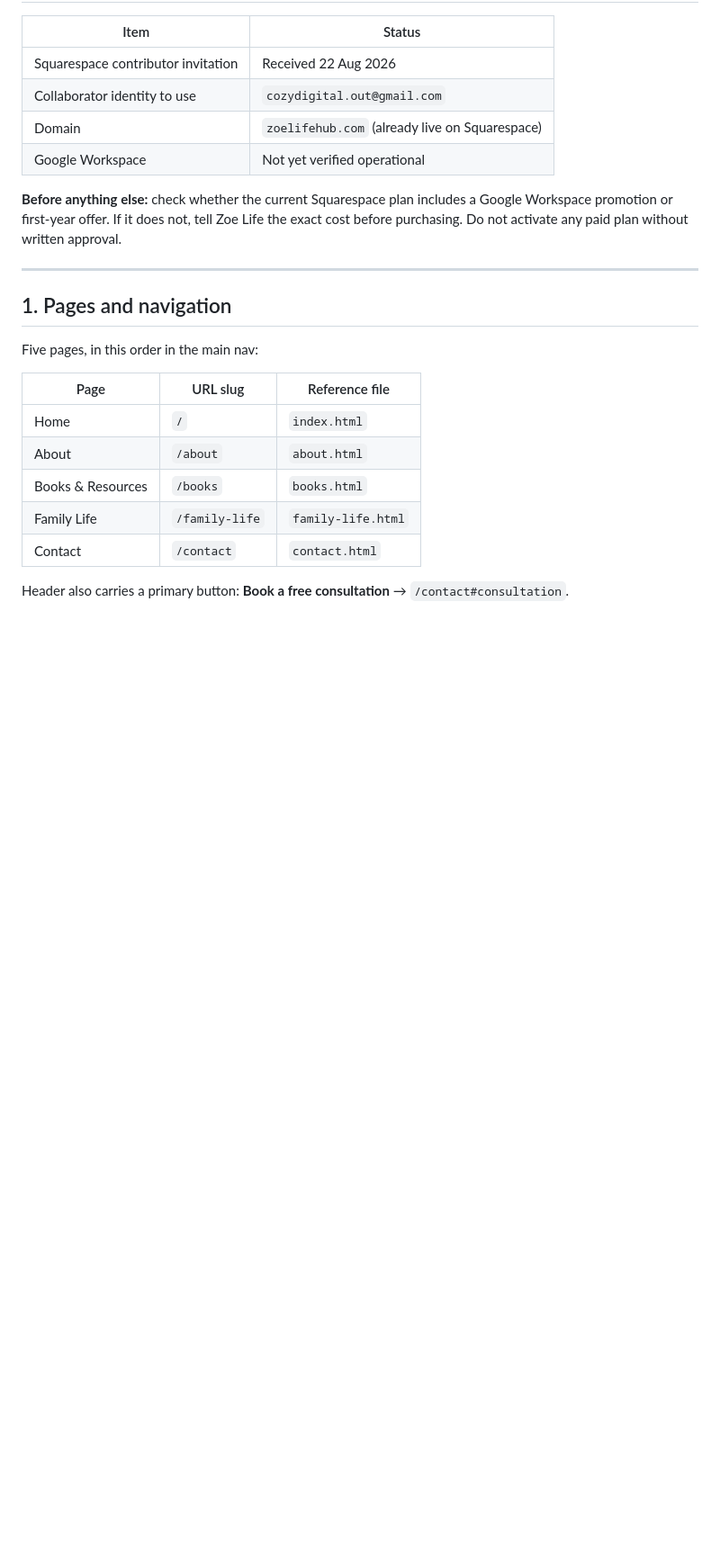
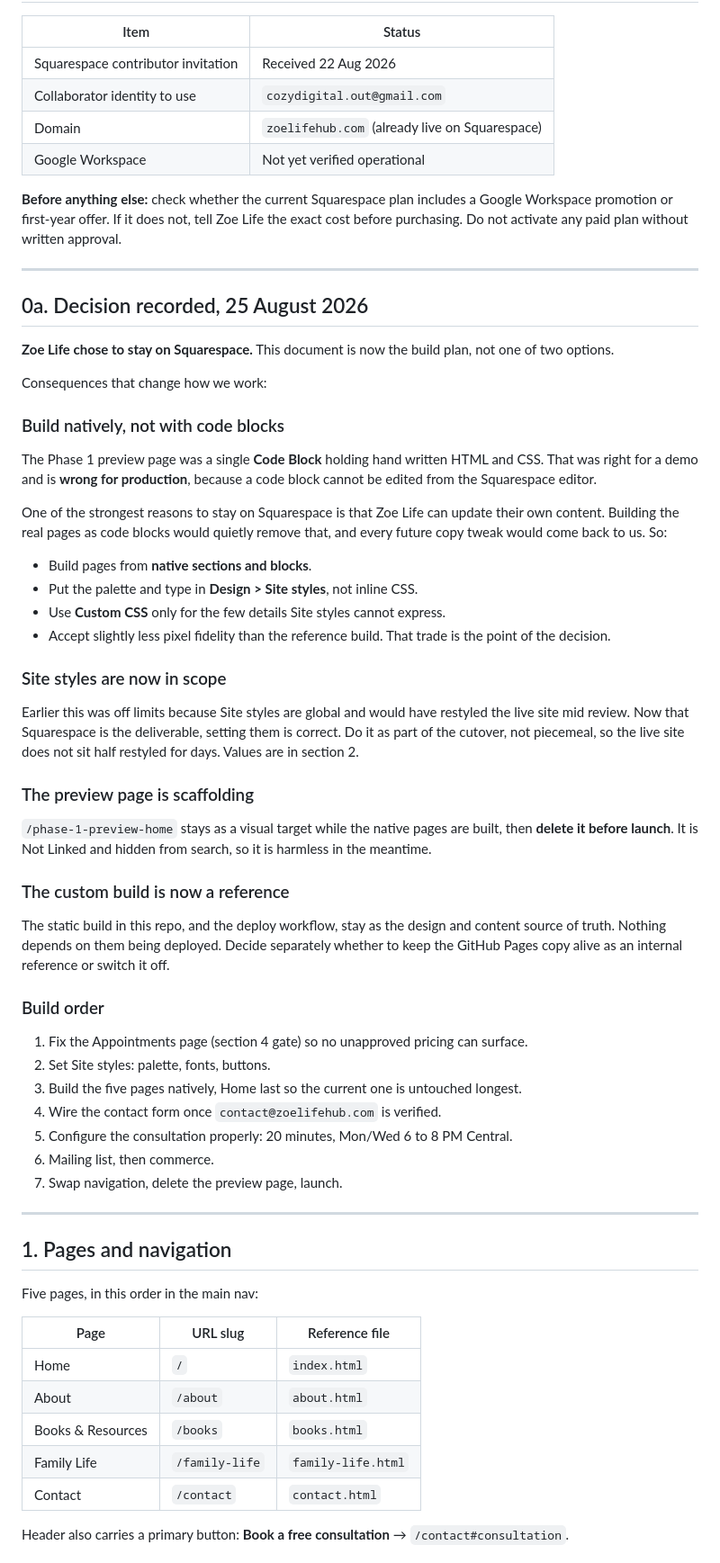
Before and after one commit to ElvinLearning/zoelife, a Markdown page: docs/squarespace-setup.md, the part around the change. Shown at 90% size. Drawn GitHub-style; blank space fills up the shorter version.

Commit message:
Record the Squarespace decision and switch the plan to a native build
Zoe Life chose to stay on Squarespace, so the handoff spec becomes the build
plan rather than one of two options.

The important consequence: the preview page was a single Code Block, which
suits a demo but cannot be edited from the Squarespace editor. Since being
able to edit their own content is a main reason for staying, the production
pages must be built from native sections and blocks, with the palette in
Site styles rather than inline CSS. That trades some pixel fidelity for the
thing the decision was made to protect.

Site styles are now in scope, having been off limits while the live site was
under review. The preview page becomes scaffolding to delete before launch,
and the static build stays as reference with deployment still available.

```diff
--- a/docs/squarespace-setup.md
+++ b/docs/squarespace-setup.md
@@ -23,6 +23,62 @@ no subscription was activated, and nothing was published.
 Google Workspace promotion or first-year offer. If it does not, tell Zoe Life the
 exact cost before purchasing. Do not activate any paid plan without written
 approval.
+
+
+---
+
+## 0a. Decision recorded, 25 August 2026
+
+**Zoe Life chose to stay on Squarespace.** This document is now the build plan,
+not one of two options.
+
+Consequences that change how we work:
+
+### Build natively, not with code blocks
+
+The Phase 1 preview page was a single **Code Block** holding hand written HTML
+and CSS. That was right for a demo and is **wrong for production**, because a
+code block cannot be edited from the Squarespace editor.
+
+One of the strongest reasons to stay on Squarespace is that Zoe Life can update
+their own content. Building the real pages as code blocks would quietly remove
+that, and every future copy tweak would come back to us. So:
+
+- Build pages from **native sections and blocks**.
+- Put the palette and type in **Design > Site styles**, not inline CSS.
+- Use **Custom CSS** only for the few details Site styles cannot express.
+- Accept slightly less pixel fidelity than the reference build. That trade is
+  the point of the decision.
+
+### Site styles are now in scope
+
+Earlier this was off limits because Site styles are global and would have
+restyled the live site mid review. Now that Squarespace is the deliverable,
+setting them is correct. Do it as part of the cutover, not piecemeal, so the
+live site does not sit half restyled for days. Values are in section 2.
+
+### The preview page is scaffolding
+
+`/phase-1-preview-home` stays as a visual target while the native pages are
+built, then **delete it before launch**. It is Not Linked and hidden from
+search, so it is harmless in the meantime.
+
+### The custom build is now a reference
+
+The static build in this repo, and the deploy workflow, stay as the design and
+content source of truth. Nothing depends on them being deployed. Decide
+separately whether to keep the GitHub Pages copy alive as an internal
+reference or switch it off.
+
+### Build order
+
+1. Fix the Appointments page (section 4 gate) so no unapproved pricing can surface.
+2. Set Site styles: palette, fonts, buttons.
+3. Build the five pages natively, Home last so the current one is untouched longest.
+4. Wire the contact form once `contact@zoelifehub.com` is verified.
+5. Configure the consultation properly: 20 minutes, Mon/Wed 6 to 8 PM Central.
+6. Mailing list, then commerce.
+7. Swap navigation, delete the preview page, launch.
 
 ---
 
```
Also changed, not shown: README.md (+7 -3 lines).
